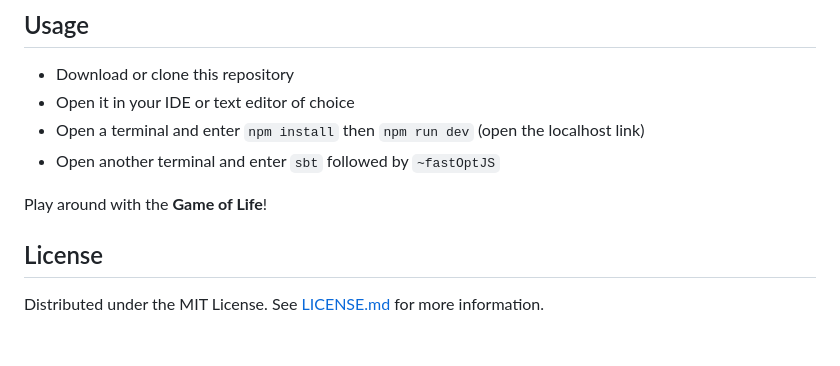
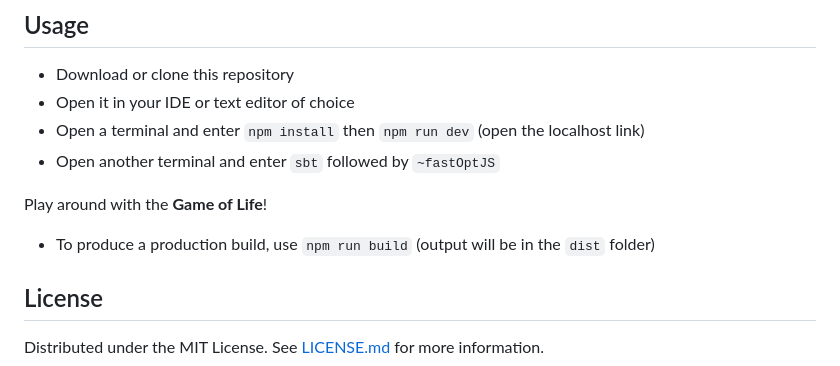
Before and after one commit to iyyel/conways-game-of-life, a Markdown page: README.md, the part around the change. Rendered like a GitHub page; blank space fills up the shorter version.

```diff
--- a/README.md
+++ b/README.md
@@ -73,6 +73,8 @@ This implementation of the **Game of Life** is built using the following technol
 
 Play around with the **Game of Life**!
 
+* To produce a production build, use `npm run build` (output will be in the `dist` folder)
+
 
 
 ## License
```
